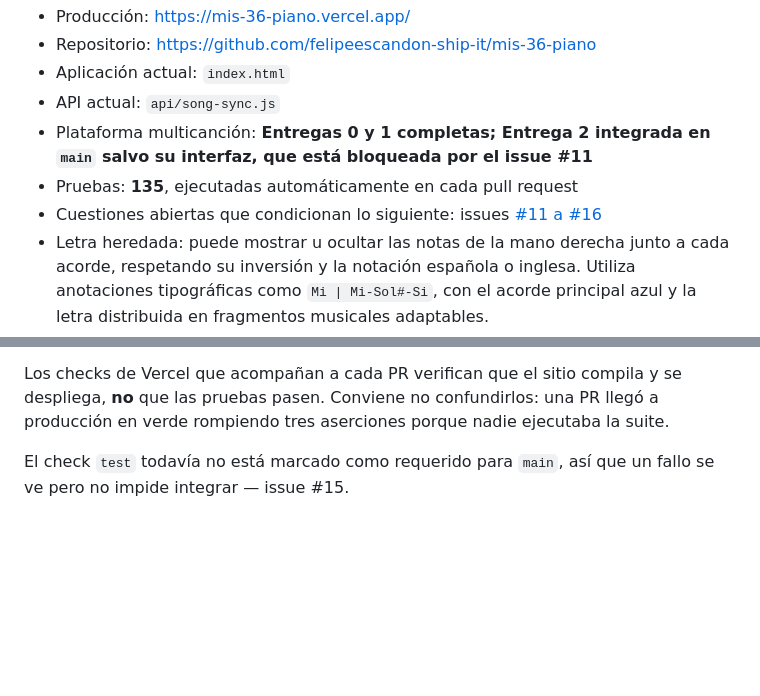
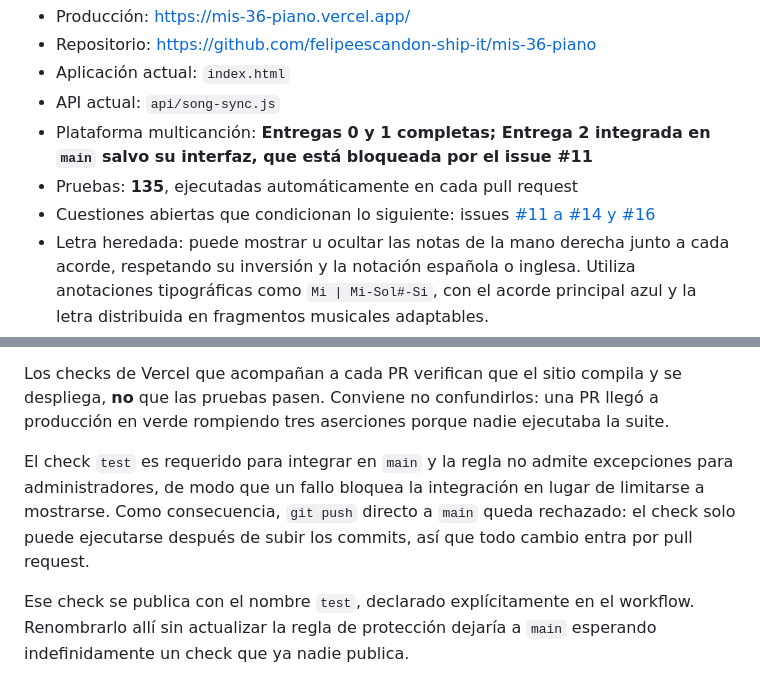
Before and after one commit to felipeescandon-ship-it/mis-36-piano, a Markdown page: README.md, 2 parts joined by grey strips. GitHub-like rendering; blank space fills up the shorter version.

Commit message:
docs: registrar que el check «test» ya bloquea la integración
La protección de `main` quedó configurada: el check «test» es requerido y la
regla no admite excepciones para administradores. El README y el roadmap decían
lo contrario — que un fallo «se ve pero no impide integrar» —, que era el estado
de ayer.

Se documenta también la consecuencia práctica: `git push` directo a `main` queda
rechazado, porque el check solo puede ejecutarse después de subir los commits.
No es un fallo, es lo que la regla implica; conviene que esté escrito antes de
que alguien lo descubra con un push rechazado.

Cierra #15.

Co-Authored-By: Claude <noreply@anthropic.com>

```diff
--- a/README.md
+++ b/README.md
@@ -23,7 +23,7 @@ plataforma capaz de:
   `main` salvo su interfaz, que está bloqueada por el issue #11**
 - Pruebas: **135**, ejecutadas automáticamente en cada pull request
 - Cuestiones abiertas que condicionan lo siguiente: issues
-  [#11 a #16](https://github.com/felipeescandon-ship-it/mis-36-piano/issues)
+  [#11 a #14 y #16](https://github.com/felipeescandon-ship-it/mis-36-piano/issues)
 - Letra heredada: puede mostrar u ocultar las notas de la mano derecha junto a cada
   acorde, respetando su inversión y la notación española o inglesa. Utiliza
   anotaciones tipográficas como `Mi | Mi-Sol#-Si`, con el acorde principal azul y
@@ -106,5 +106,12 @@ Los checks de Vercel que acompañan a cada PR verifican que el sitio compila y s
 despliega, **no** que las pruebas pasen. Conviene no confundirlos: una PR llegó a
 producción en verde rompiendo tres aserciones porque nadie ejecutaba la suite.
 
-El check `test` todavía no está marcado como requerido para `main`, así que un fallo
-se ve pero no impide integrar — issue #15.
+El check `test` es requerido para integrar en `main` y la regla no admite excepciones
+para administradores, de modo que un fallo bloquea la integración en lugar de
+limitarse a mostrarse. Como consecuencia, `git push` directo a `main` queda
+rechazado: el check solo puede ejecutarse después de subir los commits, así que todo
+cambio entra por pull request.
+
+Ese check se publica con el nombre `test`, declarado explícitamente en el workflow.
+Renombrarlo allí sin actualizar la regla de protección dejaría a `main` esperando
+indefinidamente un check que ya nadie publica.
```
Also changed, not shown: docs/04-ROADMAP.md (+2 -3 lines).
